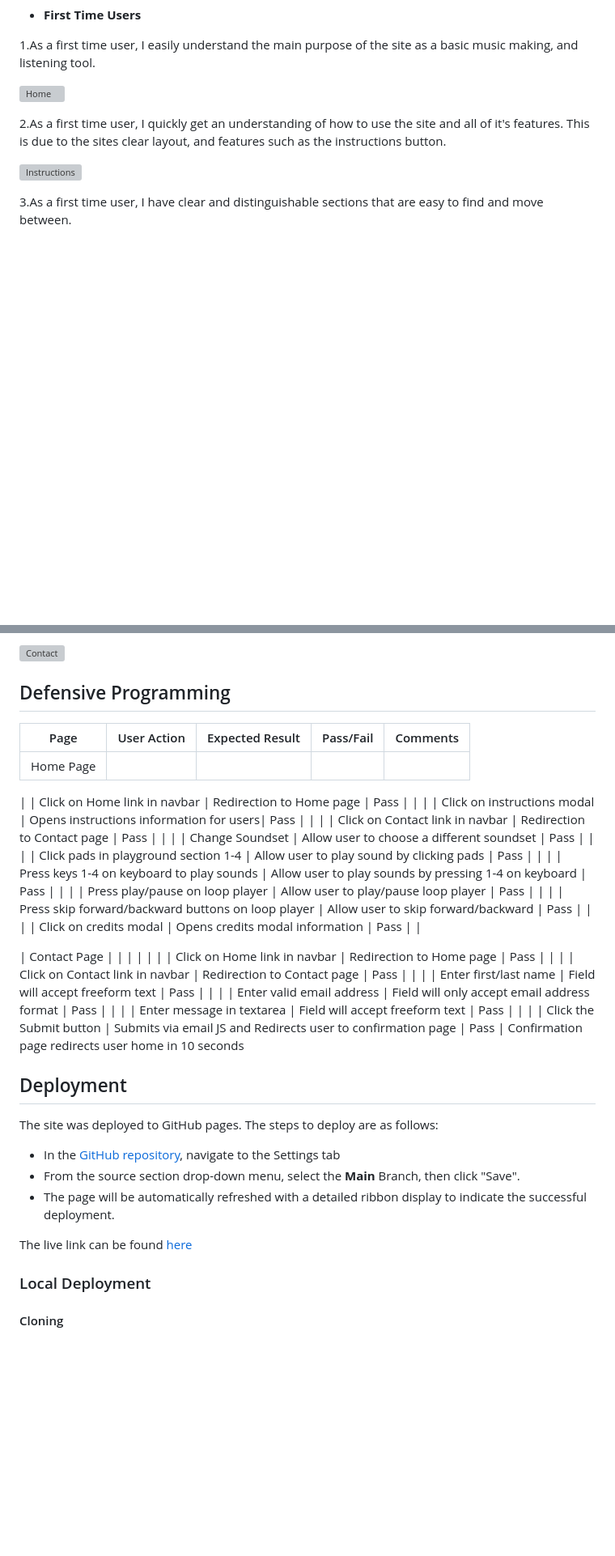
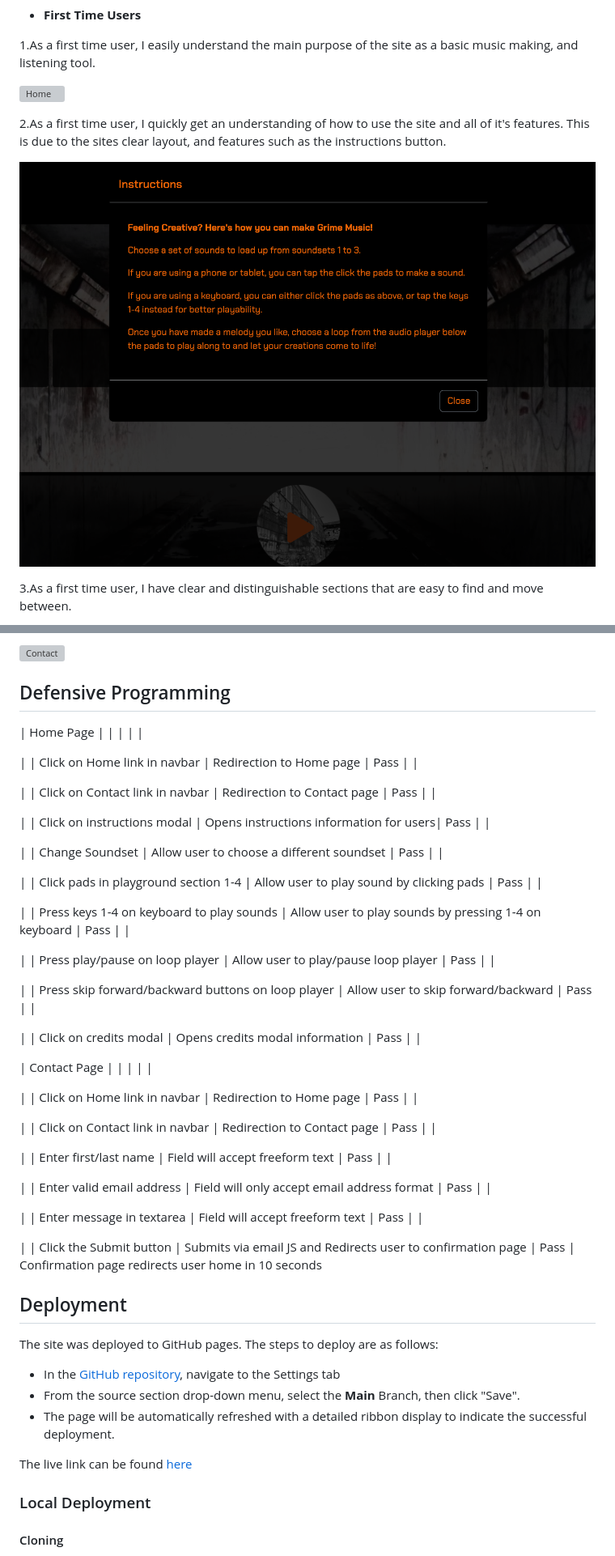
Before and after one commit to ThomG1/grime-song-generator, a Markdown page: README.md, 2 parts joined by grey strips. Shown: that part at 81% size. GitHub-like rendering; blank space fills up the shorter version; grey boxes are pictures that could not be loaded.

```diff
--- a/README.md
+++ b/README.md
@@ -271,7 +271,7 @@ I have used the recommended [JShint Validator](https://jshint.com) to validate a
 
 2.As a first time user, I quickly get an understanding of how to use the site and all of it's features. This is due to the sites clear layout, and features such as the instructions button.
 
- ![Instructions](documentation/screenshots/instructions.png.png)
+ ![Instructions](documentation/screenshots/instructions.png)
 
 3.As a first time user, I have clear and distinguishable sections that are easy to find and move between.
 
@@ -302,26 +302,39 @@ I have used the recommended [JShint Validator](https://jshint.com) to validate a
 
 ## Defensive Programming
 
-| Page | User Action | Expected Result | Pass/Fail | Comments |
-| --- | --- | --- | --- | --- |
+
 | Home Page | | | | |
 
 | | Click on Home link in navbar | Redirection to Home page | Pass | |
+
+| | Click on Contact link in navbar | Redirection to Contact page | Pass | |
+
 | | Click on instructions modal | Opens instructions information for users| Pass | |
-| | Click on Contact link in navbar | Redirection to Contact page | Pass | |
+
 | | Change Soundset | Allow user to choose a different soundset | Pass | |
+
 | | Click pads in playground section 1-4 | Allow user to play sound by clicking pads | Pass | |
+
 | | Press keys 1-4 on keyboard to play sounds | Allow user to play sounds by pressing 1-4 on keyboard | Pass | |
+
 | | Press play/pause on loop player | Allow user to play/pause loop player | Pass | |
+
 | | Press skip forward/backward buttons on loop player | Allow user to skip forward/backward  | Pass | |
+
 | | Click on credits modal | Opens credits modal information | Pass | |
 
 | Contact Page | | | | |
+
 | | Click on Home link in navbar | Redirection to Home page | Pass | |
+
 | | Click on Contact link in navbar | Redirection to Contact page | Pass | |
+
 | | Enter first/last name | Field will accept freeform text | Pass | |
+
 | | Enter valid email address | Field will only accept email address format | Pass | |
+
 | | Enter message in textarea | Field will accept freeform text | Pass | |
+
 | | Click the Submit button | Submits via email JS and Redirects user to confirmation page | Pass | Confirmation page redirects user home in 10 seconds
 
 ## Deployment
```
Also changed, not shown: other parts of README.md (+14 -14 lines), documentation/screenshots/title.png (added).
